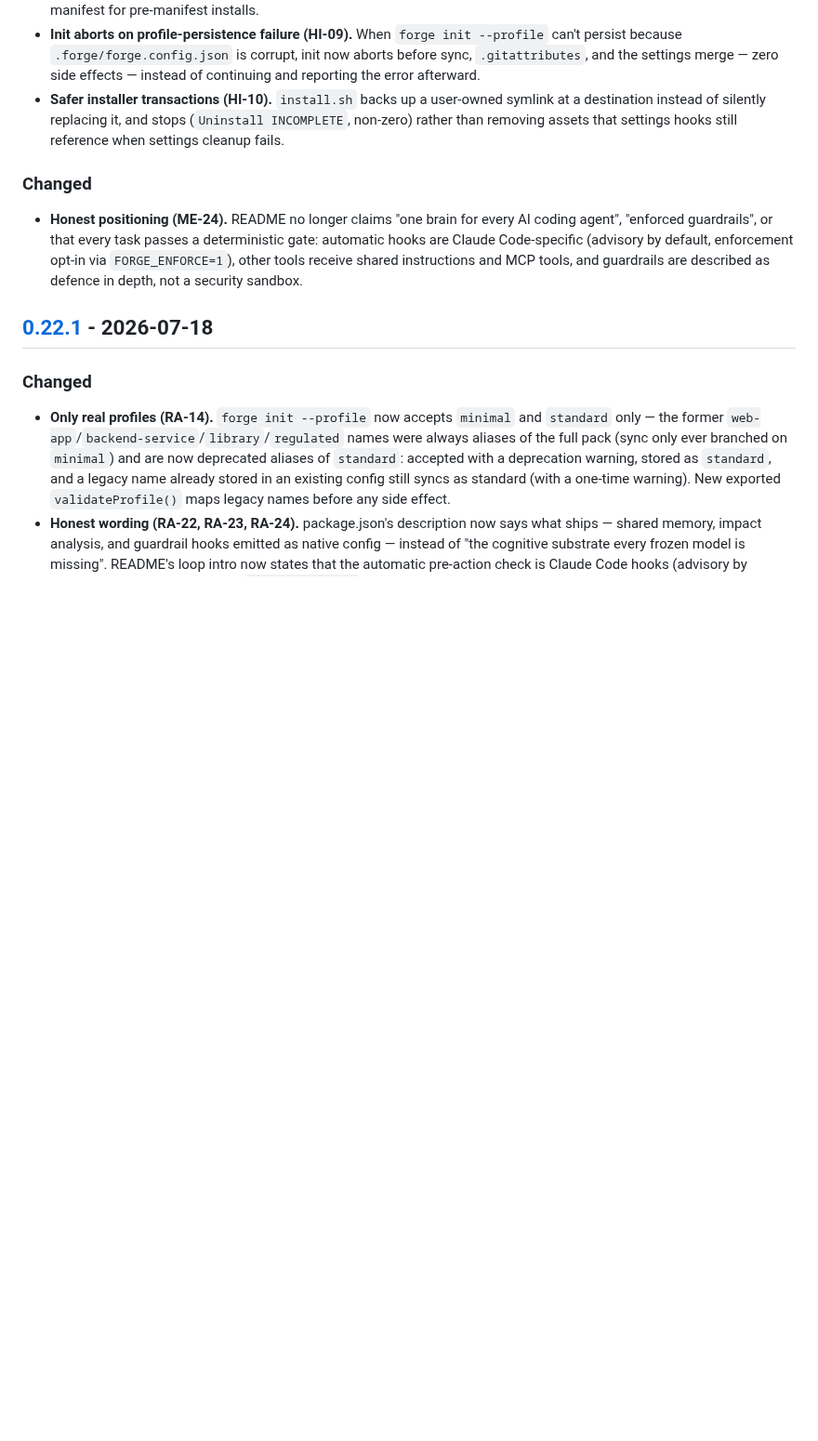
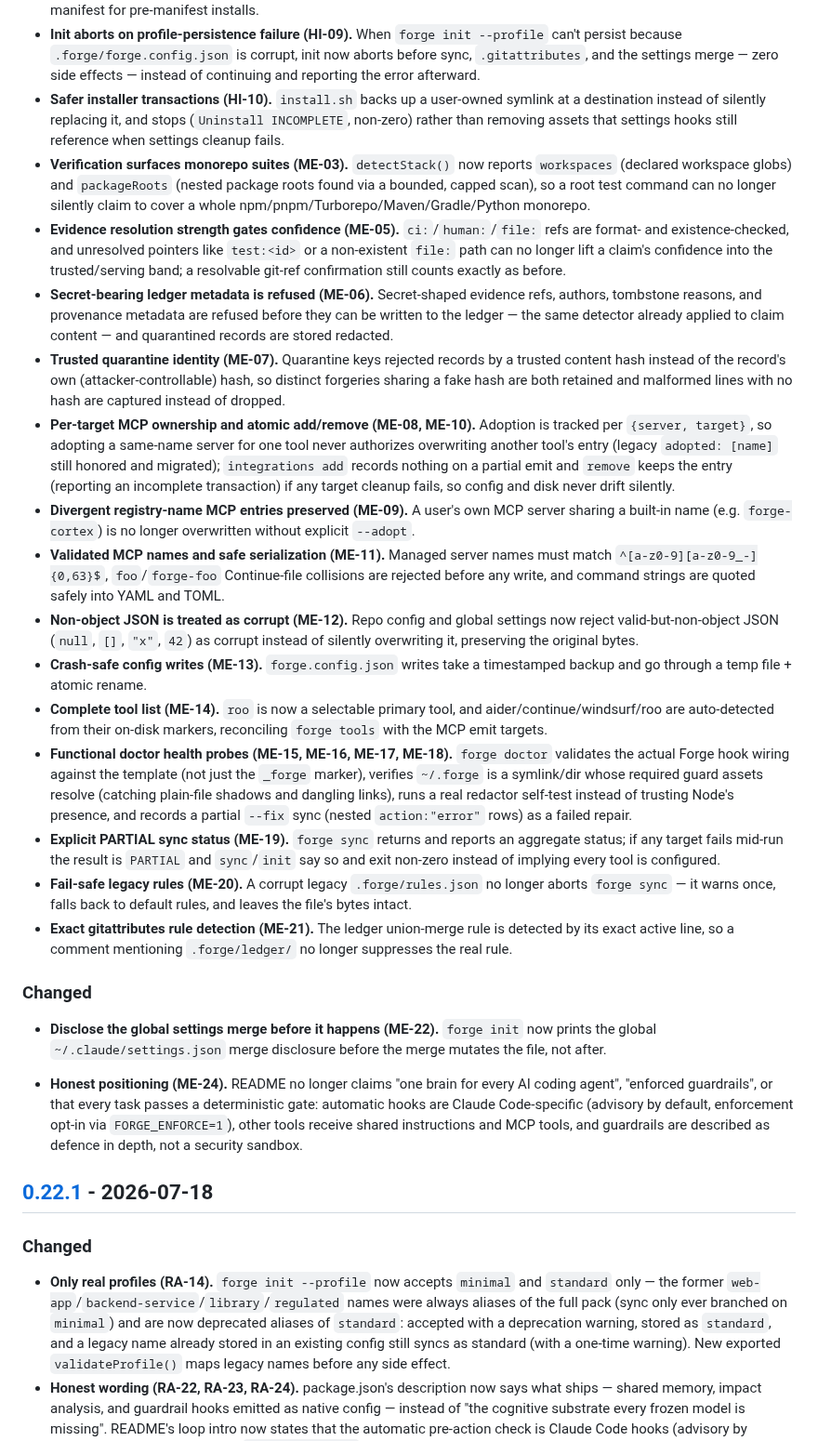
Before and after one commit to CodeWithJuber/forgekit, a Markdown page: CHANGELOG.md, the part around the change. Shown at 93% size. GitHub-like rendering; blank space fills up the shorter version.

Commit message:
docs(changelog): record the ME-03..ME-22 medium-severity audit fixes
Consolidated [Unreleased] entries for the ledger, MCP, doctor, config/init,
and stack/sync workstreams.

Co-Authored-By: Claude Fable 5 <noreply@anthropic.com>
Claude-Session: https://claude.ai/code/session_01KfCEnSJzSG914yyVesjjD6

```diff
--- a/CHANGELOG.md
+++ b/CHANGELOG.md
@@ -68,8 +68,56 @@ to [Semantic Versioning](https://semver.org/spec/v2.0.0.html).
 - **Safer installer transactions (HI-10).** `install.sh` backs up a user-owned symlink at a
   destination instead of silently replacing it, and stops (`Uninstall INCOMPLETE`, non-zero)
   rather than removing assets that settings hooks still reference when settings cleanup fails.
+- **Verification surfaces monorepo suites (ME-03).** `detectStack()` now reports `workspaces`
+  (declared workspace globs) and `packageRoots` (nested package roots found via a bounded,
+  capped scan), so a root test command can no longer silently claim to cover a whole
+  npm/pnpm/Turborepo/Maven/Gradle/Python monorepo.
+- **Evidence resolution strength gates confidence (ME-05).** `ci:`/`human:`/`file:` refs are
+  format- and existence-checked, and unresolved pointers like `test:<id>` or a non-existent
+  `file:` path can no longer lift a claim's confidence into the trusted/serving band; a
+  resolvable git-ref confirmation still counts exactly as before.
+- **Secret-bearing ledger metadata is refused (ME-06).** Secret-shaped evidence refs, authors,
+  tombstone reasons, and provenance metadata are refused before they can be written to the
+  ledger — the same detector already applied to claim content — and quarantined records are
+  stored redacted.
+- **Trusted quarantine identity (ME-07).** Quarantine keys rejected records by a trusted content
+  hash instead of the record's own (attacker-controllable) hash, so distinct forgeries sharing a
+  fake hash are both retained and malformed lines with no hash are captured instead of dropped.
+- **Per-target MCP ownership and atomic add/remove (ME-08, ME-10).** Adoption is tracked per
+  `{server, target}`, so adopting a same-name server for one tool never authorizes overwriting
+  another tool's entry (legacy `adopted: [name]` still honored and migrated); `integrations add`
+  records nothing on a partial emit and `remove` keeps the entry (reporting an incomplete
+  transaction) if any target cleanup fails, so config and disk never drift silently.
+- **Divergent registry-name MCP entries preserved (ME-09).** A user's own MCP server sharing a
+  built-in name (e.g. `forge-cortex`) is no longer overwritten without explicit `--adopt`.
+- **Validated MCP names and safe serialization (ME-11).** Managed server names must match
+  `^[a-z0-9][a-z0-9_-]{0,63}$`, `foo`/`forge-foo` Continue-file collisions are rejected before
+  any write, and command strings are quoted safely into YAML and TOML.
+- **Non-object JSON is treated as corrupt (ME-12).** Repo config and global settings now reject
+  valid-but-non-object JSON (`null`, `[]`, `"x"`, `42`) as corrupt instead of silently
+  overwriting it, preserving the original bytes.
+- **Crash-safe config writes (ME-13).** `forge.config.json` writes take a timestamped backup and
+  go through a temp file + atomic rename.
+- **Complete tool list (ME-14).** `roo` is now a selectable primary tool, and
+  aider/continue/windsurf/roo are auto-detected from their on-disk markers, reconciling
+  `forge tools` with the MCP emit targets.
+- **Functional doctor health probes (ME-15, ME-16, ME-17, ME-18).** `forge doctor` validates the
+  actual Forge hook wiring against the template (not just the `_forge` marker), verifies
+  `~/.forge` is a symlink/dir whose required guard assets resolve (catching plain-file shadows
+  and dangling links), runs a real redactor self-test instead of trusting Node's presence, and
+  records a partial `--fix` sync (nested `action:"error"` rows) as a failed repair.
+- **Explicit PARTIAL sync status (ME-19).** `forge sync` returns and reports an aggregate status;
+  if any target fails mid-run the result is `PARTIAL` and `sync`/`init` say so and exit non-zero
+  instead of implying every tool is configured.
+- **Fail-safe legacy rules (ME-20).** A corrupt legacy `.forge/rules.json` no longer aborts
+  `forge sync` — it warns once, falls back to default rules, and leaves the file's bytes intact.
+- **Exact gitattributes rule detection (ME-21).** The ledger union-merge rule is detected by its
+  exact active line, so a comment mentioning `.forge/ledger/` no longer suppresses the real rule.
 
 ### Changed
+
+- **Disclose the global settings merge before it happens (ME-22).** `forge init` now prints the
+  global `~/.claude/settings.json` merge disclosure before the merge mutates the file, not after.
 
 - **Honest positioning (ME-24).** README no longer claims "one brain for every AI coding
   agent", "enforced guardrails", or that every task passes a deterministic gate: automatic
```
